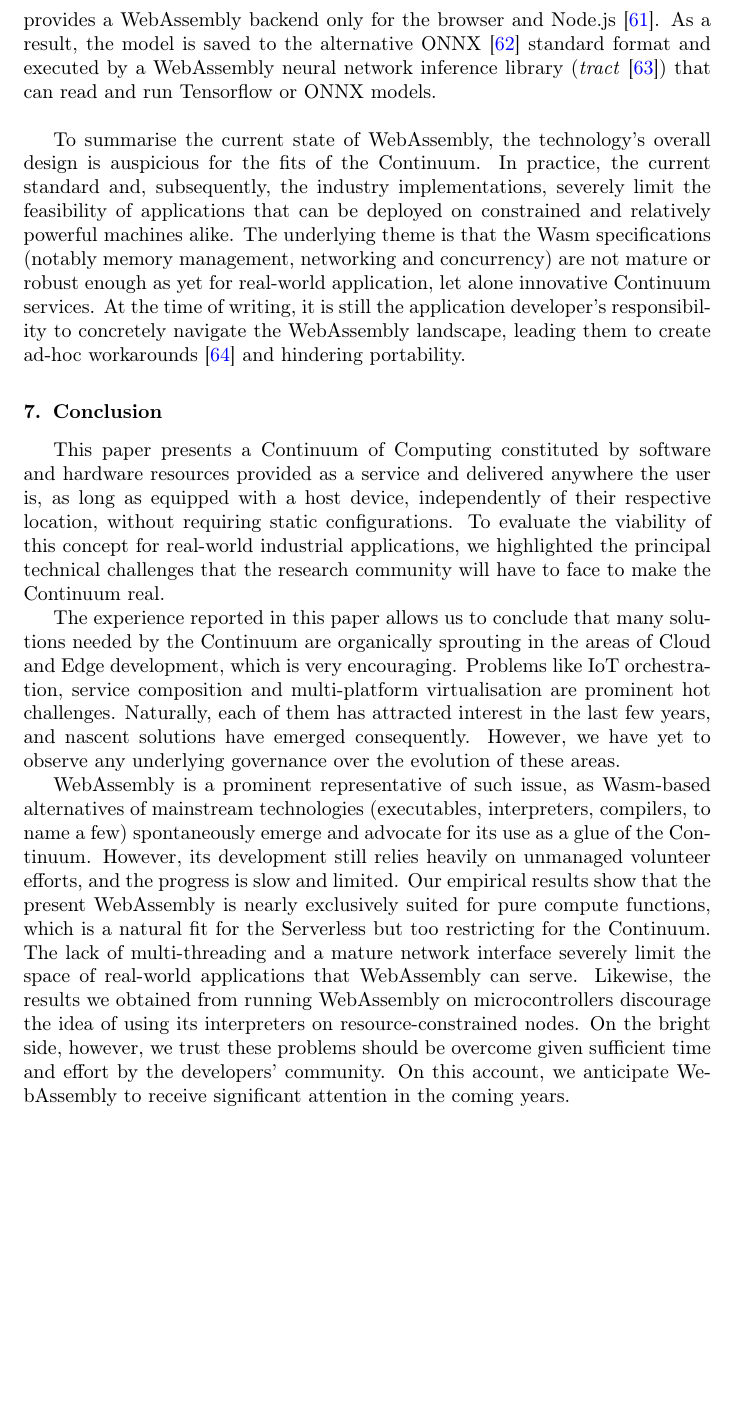
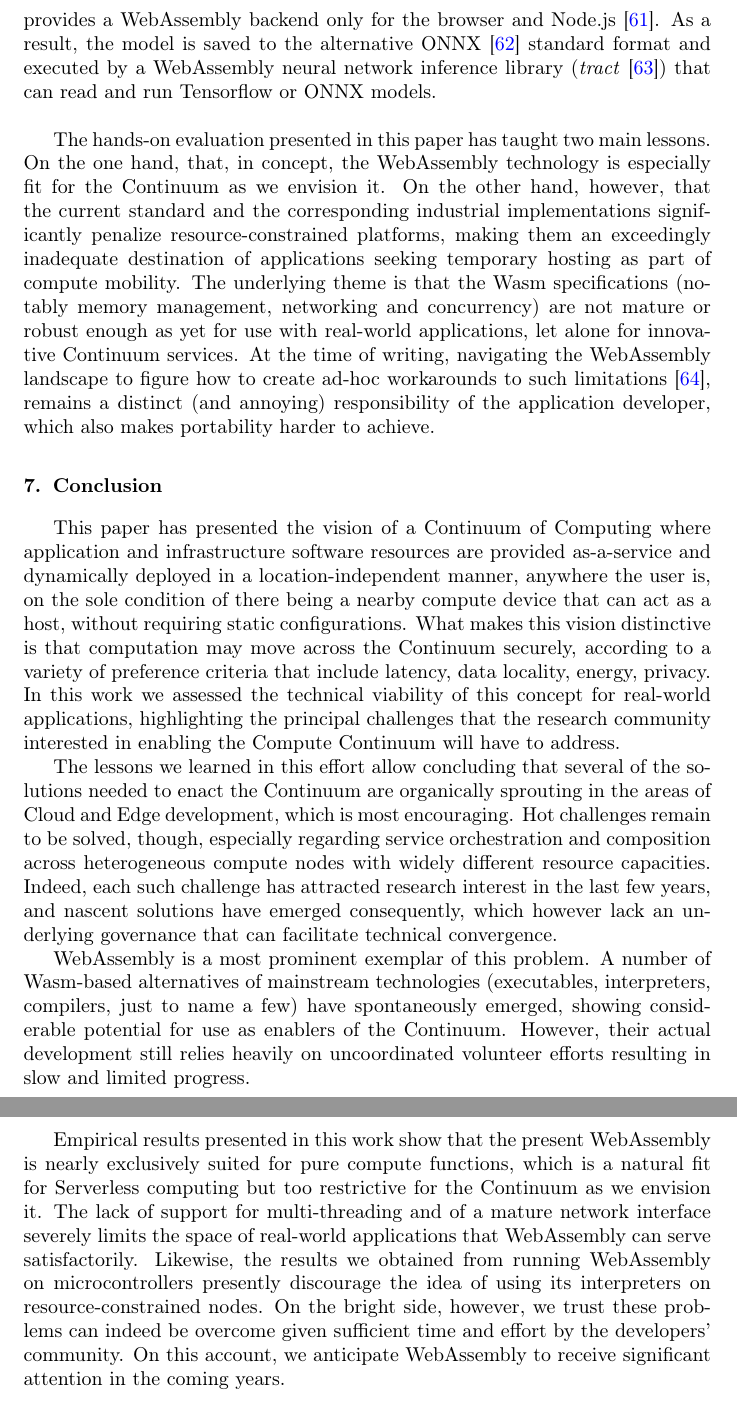
Before and after one commit to jiayihu/continuum, a LaTeX paper (cas-dc-template.tex, which reads sections/main.tex): part of page 27 of 32 before the commit and two parts of pages 27 and 28 of 33 after it, the two joined at a grey line, cut so that both start at the same text, the shorter picture padded with empty space. Compiled offline with pdfLaTeX.

Commit message:
Last last last changes

```diff
--- a/sections/main.tex
+++ b/sections/main.tex
@@ -703,23 +703,37 @@ Finally, it is also worth mentioning that the weather-based flood prediction mod
 
 % On a different note, the number of dropped packets dramatically increases as the concurrency grows. Such behaviour is expected, and the experimental logs provide a plausible rationale. As the number of concurrent requests increases, the microcontroller network buffers cannot cope with the volume, and the packets are even truncated before being parsed. A deeper analysis should check whether the issue can be solved by allocating more buffer space or, on the contrary, is a hardware-related limit. Admittedly, the hardware network connection via jumper wires is not the most robust solution.
 
-To summarise the current state of WebAssembly, the technology's overall design is auspicious for the fits of the Continuum. In practice, the current standard and, subsequently, the industry implementations, severely limit the feasibility of applications that can be deployed on constrained and relatively powerful machines alike. The underlying theme is that the Wasm specifications (notably memory management, networking and concurrency) are not mature or robust enough as yet for real-world application, let alone innovative Continuum services.
-At the time of writing, it is still the application developer's responsibility to concretely navigate the WebAssembly landscape, leading them to create ad-hoc workarounds~\cite{wasm-experimental-http} and hindering portability.
+The hands-on evaluation presented in this paper has taught two main lessons.
+On the one hand, that, in concept, the WebAssembly technology is especially fit for the Continuum as we envision it.
+On the other hand, however, that the current standard and the corresponding industrial implementations significantly penalize resource-constrained platforms, making them an exceedingly inadequate destination of applications seeking temporary hosting as part of compute mobility.
+The underlying theme is that the Wasm specifications (notably memory management, networking and concurrency) are not mature or robust enough as yet for use with real-world applications, let alone for innovative Continuum services.
+At the time of writing, navigating the WebAssembly landscape to figure how to create ad-hoc workarounds to such limitations~\cite{wasm-experimental-http},
+remains a distinct (and annoying) responsibility of the application developer, which also makes portability harder to achieve.
 
 \section{Conclusion}
 \label{sec:conclusion}
 
-This paper presents a Continuum of Computing constituted by software and hardware resources provided as a service and delivered anywhere the user is, as long as equipped with a host device, independently of their respective location, without requiring static configurations.
-To evaluate the viability of this concept for real-world industrial applications, we highlighted the principal technical challenges that the research community will have to face to make the Continuum real.
+% This paper presents a Continuum of Computing constituted by software and hardware resources provided as a service and delivered anywhere the user is, as long as equipped with a host device, independently of their respective location, without requiring static configurations.
+This paper has presented the vision of a Continuum of Computing where application and infrastructure software resources are provided as-a-service and dynamically deployed in a location-independent manner, anywhere the user is, on the sole condition of there being a nearby compute device that can act as a host, without requiring static configurations.
+What makes this vision distinctive is that computation may move across the Continuum securely, according to a variety of preference criteria that include latency, data locality, energy, privacy.
+In this work we assessed the technical viability of this concept for real-world applications, highlighting the principal challenges that the research community interested in enabling the Compute Continuum will have to address.
 %Admittedly, none of such challenges is easy to solve, and the current state of the candidate technologies is a perfect portrait of such hardship.
 
 % Projects like Akri for Kubernetes still are in their infancy and rated as explorative by some of the major players in the Cloud industry, notably Microsoft and Huawei. Even relatively well-adopted standards like the Open Service Broker API are still incapable of solving common problems that different stakeholders are facing, such as managing the lifecycle of chains of service dependencies.
 
-The experience reported in this paper allows us to conclude that many solutions needed by the Continuum are organically sprouting in the areas of Cloud and Edge development, which is very encouraging. Problems like IoT orchestration, service composition and multi-platform virtualisation are prominent hot challenges. Naturally, each of them has attracted interest in the last few years, and nascent solutions have emerged consequently. However, we have yet to observe any underlying governance over the evolution of these areas.
+The lessons we learned in this effort allow concluding that several of the solutions needed to enact the Continuum are organically sprouting in the areas of Cloud and Edge development, which is most encouraging.
+Hot challenges remain to be solved, though, especially regarding service orchestration and composition across heterogeneous compute nodes with widely different resource capacities.
+Indeed, each such challenge has attracted research interest in the last few years, and nascent solutions have emerged consequently, which however lack an underlying governance that can facilitate technical convergence.
 
-WebAssembly is a prominent representative of such issue, as Wasm-based alternatives of mainstream technologies (executables, interpreters, compilers, to name a few) spontaneously emerge and advocate for its use as a glue of the Continuum. However, its development still relies heavily on unmanaged volunteer efforts, and the progress is slow and limited.
-Our empirical results show that the present WebAssembly is nearly exclusively suited for pure compute functions, which is a natural fit for the Serverless but too restricting for the Continuum. The lack of multi-threading and a mature network interface severely limit the space of real-world applications that WebAssembly can serve.
-Likewise, the results we obtained from running WebAssembly on microcontrollers discourage the idea of using its interpreters on resource-constrained nodes. On the bright side, however, we trust these problems should be overcome given sufficient time and effort by the developers' community. On this account, we anticipate WebAssembly to receive significant attention in the coming years.
+WebAssembly is a most prominent exemplar of this problem.
+A number of Wasm-based alternatives of mainstream technologies (executables, interpreters, compilers, just to name a few) have spontaneously emerged, showing considerable potential for use as enablers of the Continuum.
+However, their actual development still relies heavily on uncoordinated volunteer efforts resulting in slow and limited progress.
+
+Empirical results presented in this work show that the present WebAssembly is nearly exclusively suited for pure compute functions, which is a natural fit for  Serverless computing but too restrictive for the Continuum as we envision it.
+The lack of support for multi-threading and of a mature network interface severely limits the space of real-world applications that WebAssembly can serve satisfactorily.
+Likewise, the results we obtained from running WebAssembly on microcontrollers presently discourage the idea of using its interpreters on resource-constrained nodes.
+On the bright side, however, we trust these problems can indeed be overcome given sufficient time and effort by the developers' community.
+On this account, we anticipate WebAssembly to receive significant attention in the coming years.
 
 % \paragraph{Mobility}
 % In the Continuum, services should be relocated following the user's movements, and so should the corresponding data and state.
```
Also changed, not shown: cas-dc-template.pdf.
